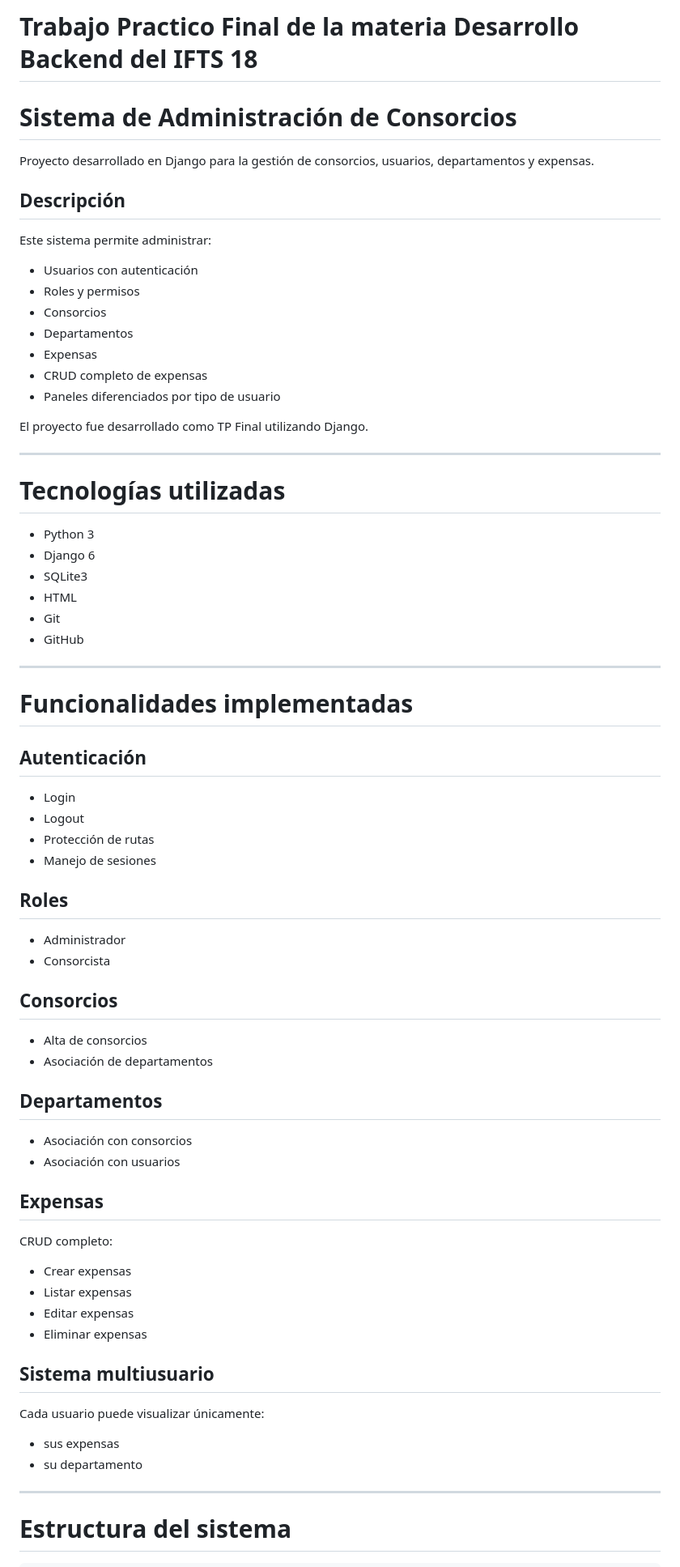
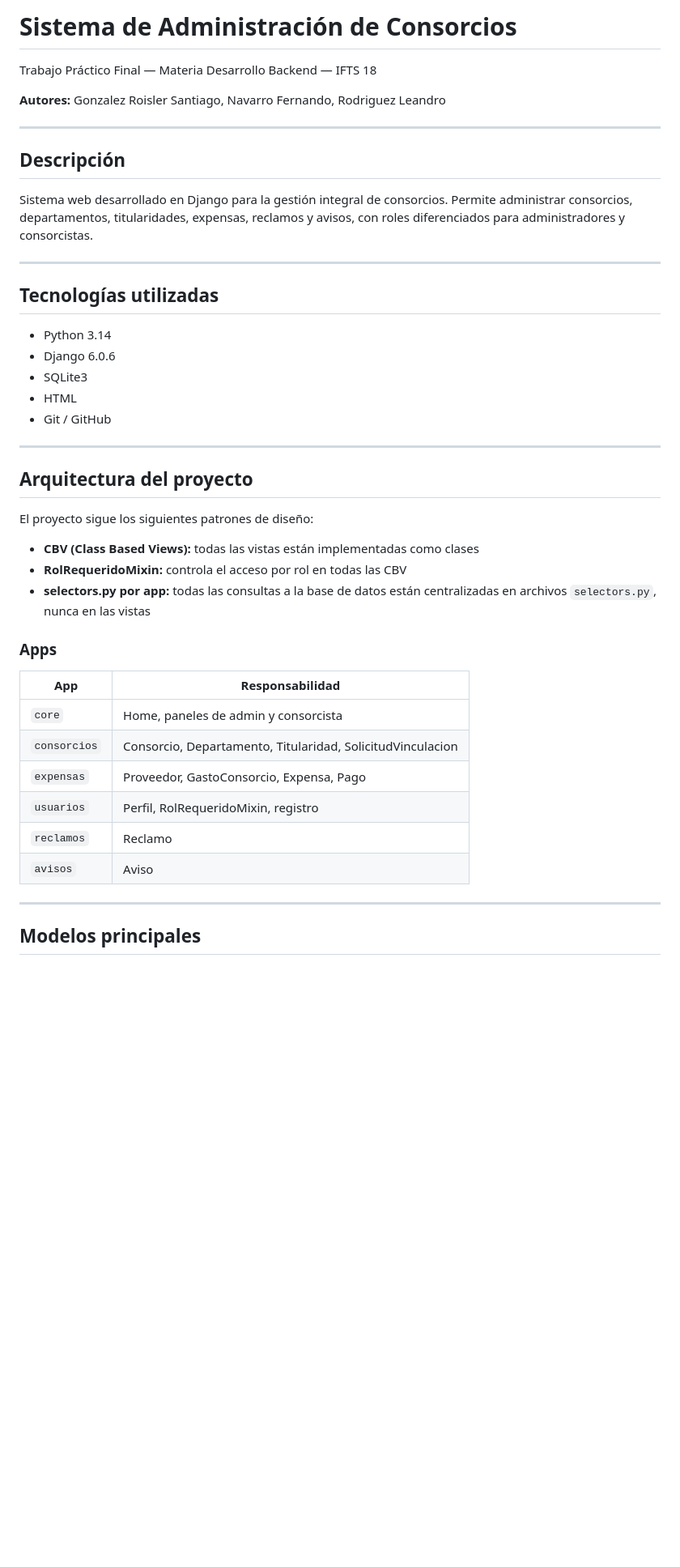
Before and after one commit to gogoroisler/TP-FINAL-BACKEND--IFTS18, a Markdown page: README.md, the part around one of its changes. Shown at 81% size. Drawn GitHub-style; blank space fills up the shorter version.

Commit message:
docs: README actualizado con estado real del proyecto

```diff
--- a/README.md
+++ b/README.md
@@ -1,77 +1,46 @@
-# Trabajo Practico Final de la materia Desarrollo Backend del IFTS 18
+# Sistema de Administración de Consorcios
+Trabajo Práctico Final — Materia Desarrollo Backend — IFTS 18
 
-# Sistema de Administración de Consorcios
+**Autores:** Gonzalez Roisler Santiago, Navarro Fernando, Rodriguez Leandro
 
-Proyecto desarrollado en Django para la gestión de consorcios, usuarios, departamentos y expensas.
+---
 
 ## Descripción
 
-Este sistema permite administrar:
-
-- Usuarios con autenticación
-- Roles y permisos
-- Consorcios
-- Departamentos
-- Expensas
-- CRUD completo de expensas
-- Paneles diferenciados por tipo de usuario
-
-El proyecto fue desarrollado como TP Final utilizando Django.
+Sistema web desarrollado en Django para la gestión integral de consorcios. Permite administrar consorcios, departamentos, titularidades, expensas, reclamos y avisos, con roles diferenciados para administradores y consorcistas.
 
 ---
 
-# Tecnologías utilizadas
+## Tecnologías utilizadas
 
-- Python 3
-- Django 6
+- Python 3.14
+- Django 6.0.6
 - SQLite3
 - HTML
-- Git
-- GitHub
+- Git / GitHub
 
 ---
 
-# Funcionalidades implementadas
+## Arquitectura del proyecto
 
-## Autenticación
+El proyecto sigue los siguientes patrones de diseño:
 
-- Login
-- Logout
-- Protección de rutas
-- Manejo de sesiones
+- **CBV (Class Based Views):** todas las vistas están implementadas como clases
+- **RolRequeridoMixin:** controla el acceso por rol en todas las CBV
+- **selectors.py por app:** todas las consultas a la base de datos están centralizadas en archivos `selectors.py`, nunca en las vistas
 
-## Roles
+### Apps
 
-- Administrador
-- Consorcista
-
-## Consorcios
-
-- Alta de consorcios
-- Asociación de departamentos
-
-## Departamentos
-
-- Asociación con consorcios
-- Asociación con usuarios
-
-## Expensas
-
-CRUD completo:
-
-- Crear expensas
-- Listar expensas
-- Editar expensas
-- Eliminar expensas
-
-## Sistema multiusuario
-
-Cada usuario puede visualizar únicamente:
-
-- sus expensas
-- su departamento
+| App | Responsabilidad |
+|-----|----------------|
+| `core` | Home, paneles de admin y consorcista |
+| `consorcios` | Consorcio, Departamento, Titularidad, SolicitudVinculacion |
+| `expensas` | Proveedor, GastoConsorcio, Expensa, Pago |
+| `usuarios` | Perfil, RolRequeridoMixin, registro |
+| `reclamos` | Reclamo |
+| `avisos` | Aviso |
 
 ---
 
-# Estructura del sistema
+## Modelos principales
 
```
Also changed, not shown: other parts of README.md (+99 -157 lines).
